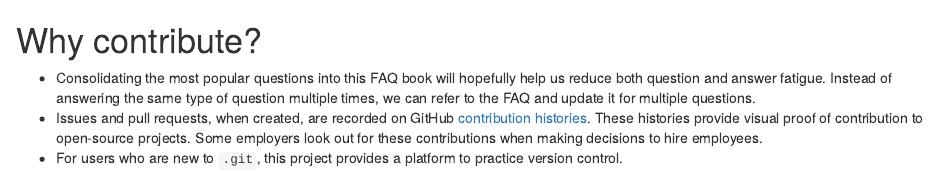
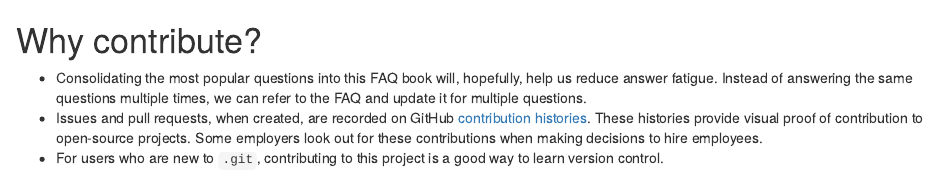
Before and after one commit to januarharianto/DATA1001-FAQ, an R Markdown document (staff_why_contribute.Rmd): the page in a window 1100 px wide, from its top. Rendered offline with R 4.5, knitr and Pandoc, with nearby package versions; drawn as R Markdown's standard HTML page in place of the format the file asks for.

```diff
--- a/staff_why_contribute.Rmd
+++ b/staff_why_contribute.Rmd
@@ -1,8 +1,8 @@
-# Why contribute?
+# Why contribute? {#contribute}
 
-- Consolidating the most popular questions into this FAQ book will hopefully help us reduce both question and answer fatigue.
-Instead of answering the same type of question multiple times, we can refer to the FAQ and update it for multiple questions.
+- Consolidating the most popular questions into this FAQ book will, hopefully, help us reduce answer fatigue.
+Instead of answering the same questions multiple times, we can refer to the FAQ and update it for multiple questions.
 - Issues and pull requests, when created, are recorded on GitHub [contribution histories](https://docs.github.com/en/github/setting-up-and-managing-your-github-profile/viewing-contributions-on-your-profile).
 These histories provide visual proof of contribution to open-source projects.
 Some employers look out for these contributions when making decisions to hire employees.
-- For users who are new to `.git`, this project provides a platform to practice version control.
+- For users who are new to `.git`, contributing to this project is a good way to learn version control.
```
